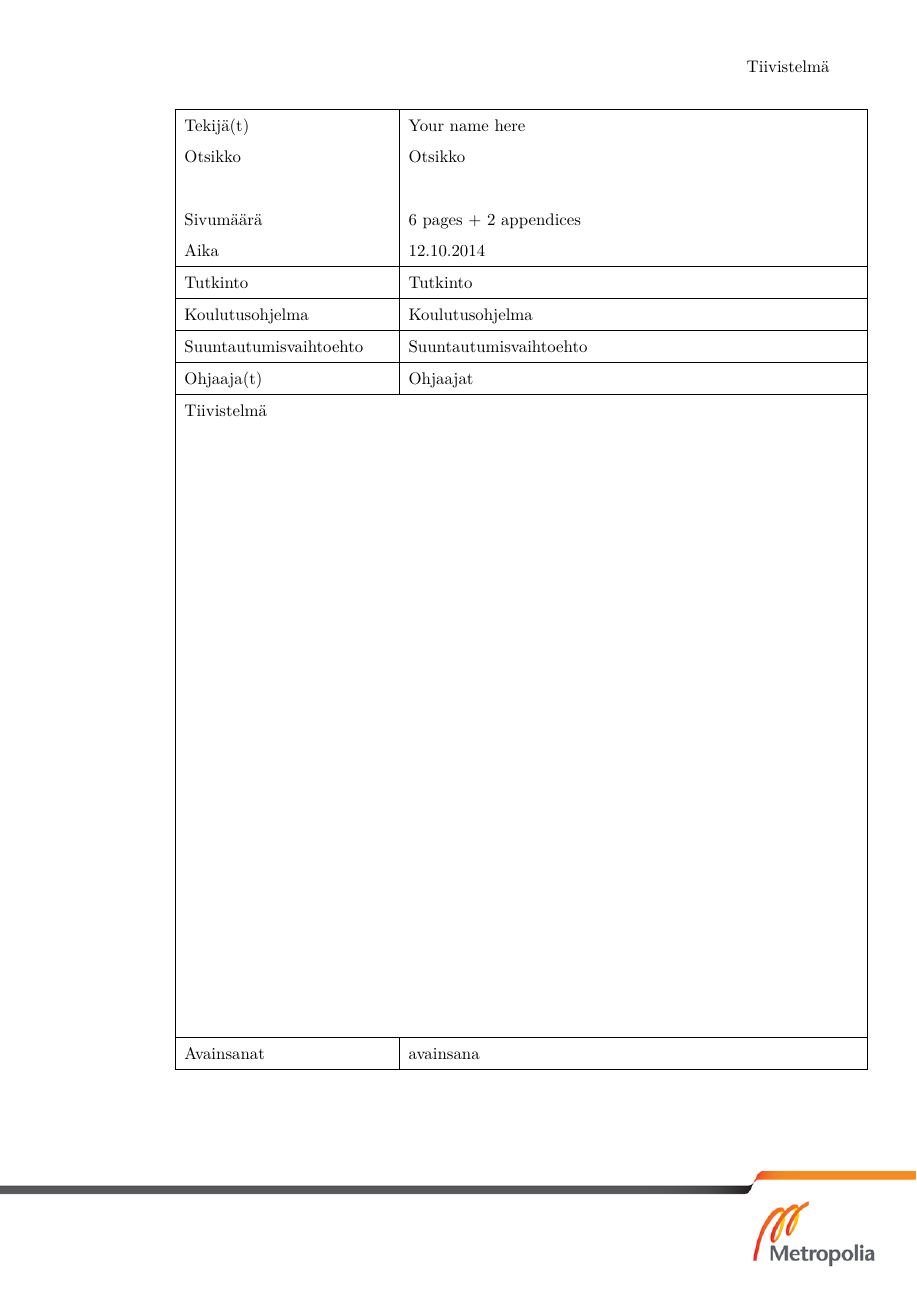
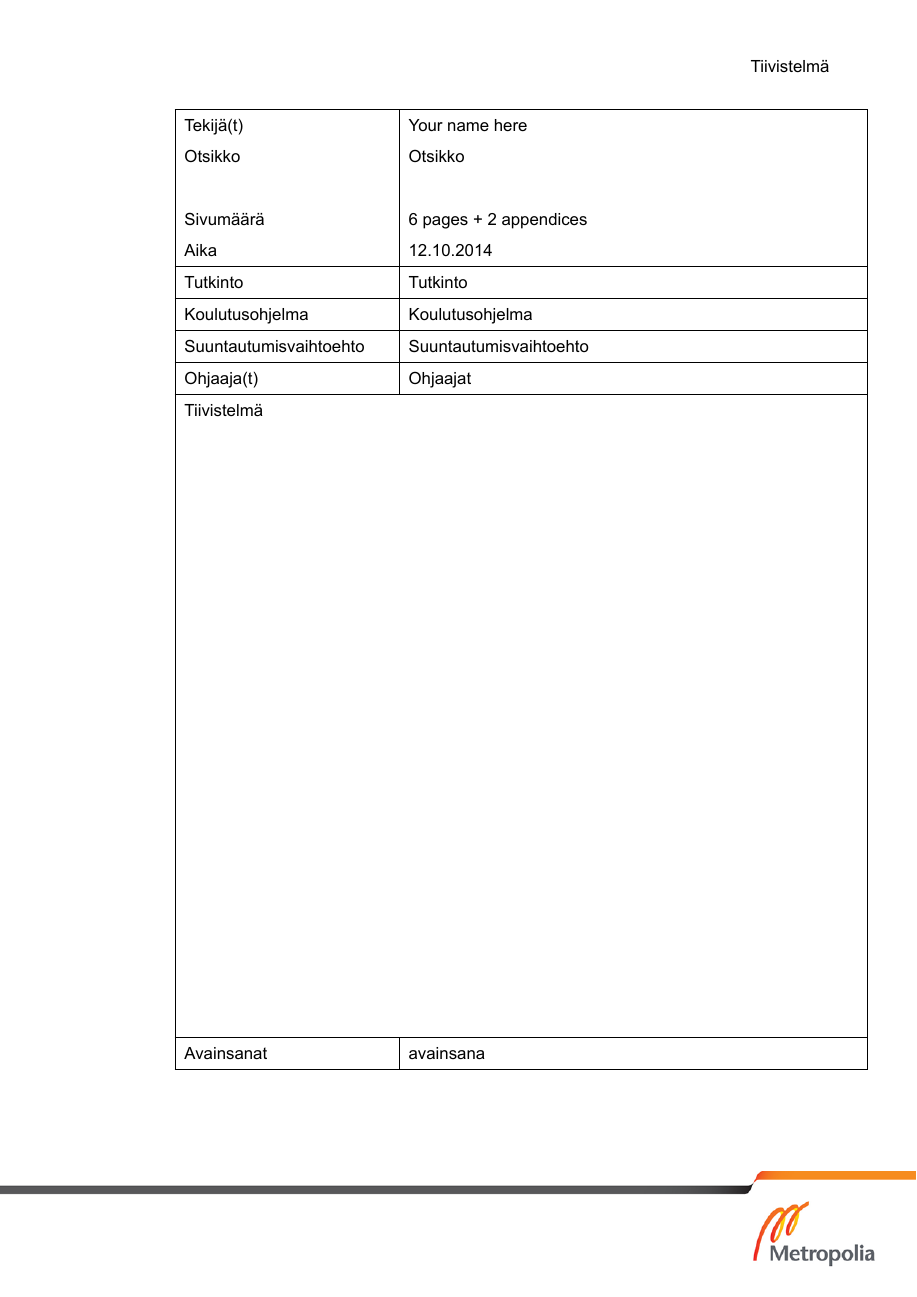
Before and after one commit to panunu/metropolia-thesis-latex, a LaTeX thesis (thesis.tex): page 2 of 14. Compiled offline with XeLaTeX.

Commit message:
Update thesis.tex
another test

```diff
--- a/thesis.tex
+++ b/thesis.tex
@@ -124,7 +124,7 @@ First name Last name, Title (for example: Principal Lecturer)
 
 %NORMAL TEXT
 %all text, title, etc. in the same font: Arial
-%\setmainfont{Arial}
+\setmainfont{ARIAL.TTF}
 %line space
 \linespread{1.5}
 %\doublespacing
```
